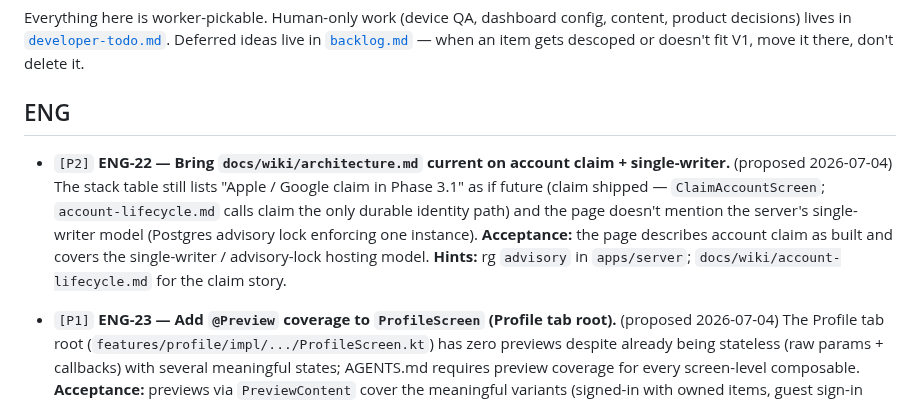
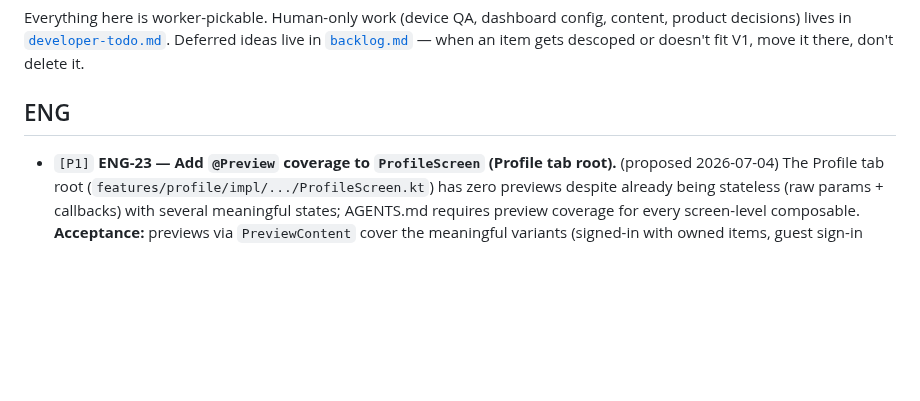
Before and after one commit to Elijah-Dangerfield/Cards, a Markdown page: docs/todo.md, the part around the change. Drawn GitHub-style; blank space fills up the shorter version.

```diff
--- a/docs/todo.md
+++ b/docs/todo.md
@@ -24,10 +24,6 @@ Everything here is worker-pickable. Human-only work (device QA, dashboard config
 
 ## ENG
 
-- `[P2]` **ENG-22 — Bring `docs/wiki/architecture.md` current on account claim + single-writer.** (proposed 2026-07-04) The stack table still lists "Apple / Google claim in Phase 3.1" as if future (claim shipped — `ClaimAccountScreen`; `account-lifecycle.md` calls claim the only durable identity path) and the page doesn't mention the server's single-writer model (Postgres advisory lock enforcing one instance).
-  **Acceptance:** the page describes account claim as built and covers the single-writer / advisory-lock hosting model.
-  **Hints:** rg `advisory` in `apps/server`; `docs/wiki/account-lifecycle.md` for the claim story.
-
 - `[P1]` **ENG-23 — Add `@Preview` coverage to `ProfileScreen` (Profile tab root).** (proposed 2026-07-04) The Profile tab root (`features/profile/impl/.../ProfileScreen.kt`) has zero previews despite already being stateless (raw params + callbacks) with several meaningful states; AGENTS.md requires preview coverage for every screen-level composable.
   **Acceptance:** previews via `PreviewContent` cover the meaningful variants (signed-in with owned items, guest sign-in nudge, active XP boost, pending friend requests).
 
```
Also changed, not shown: docs/wiki/architecture.md (+9 -1 lines).
